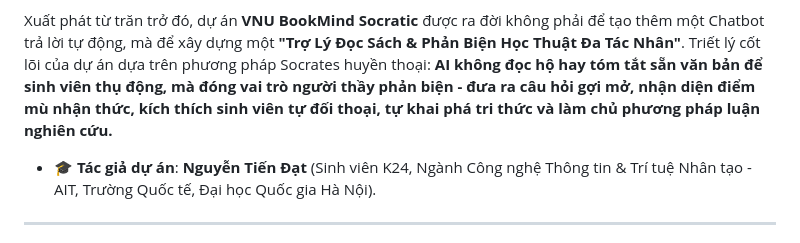
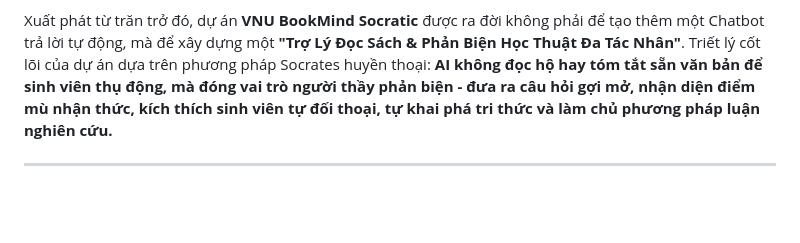
Before and after one commit to ntd25022006q/bookmind-socratic-agent, a Markdown page: README.md, the part around the change. Drawn GitHub-style; blank space fills up the shorter version.

Commit message:
Remove author details from README
Removed author information from the README.

```diff
--- a/README.md
+++ b/README.md
@@ -18,8 +18,6 @@ Kính gửi **Ban Giám Khảo Cuộc Thi & Quý Thầy Cô**,
 Trong kỷ nguyên bùng nổ của các mô hình ngôn ngữ lớn (LLMs), sinh viên đứng trước một nguy cơ lớn: **Thói quen "đọc lướt", thụ động đón nhận câu trả lời ăn xát sẵn từ AI mà dần đánh mất năng lực tư duy phản biện độc lập**.
 
 Xuất phát từ trăn trở đó, dự án **VNU BookMind Socratic** được ra đời không phải để tạo thêm một Chatbot trả lời tự động, mà để xây dựng một **"Trợ Lý Đọc Sách & Phản Biện Học Thuật Đa Tác Nhân"**. Triết lý cốt lõi của dự án dựa trên phương pháp Socrates huyền thoại: **AI không đọc hộ hay tóm tắt sẵn văn bản để sinh viên thụ động, mà đóng vai trò người thầy phản biện - đưa ra câu hỏi gợi mở, nhận diện điểm mù nhận thức, kích thích sinh viên tự đối thoại, tự khai phá tri thức và làm chủ phương pháp luận nghiên cứu.**
-
-- 🎓 **Tác giả dự án**: **Nguyễn Tiến Đạt** (Sinh viên K24, Ngành Công nghệ Thông tin & Trí tuệ Nhân tạo - AIT, Trường Quốc tế, Đại học Quốc gia Hà Nội).
 
 ---
 
```
